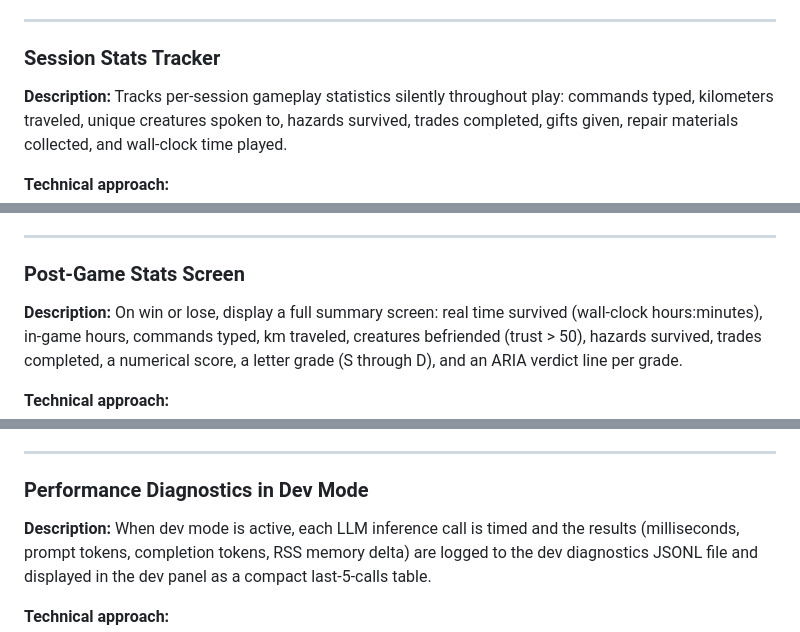
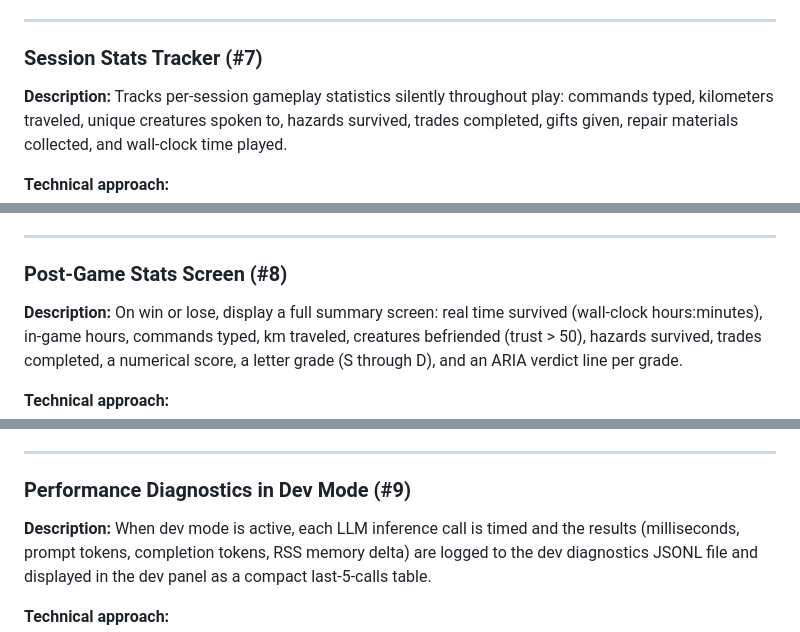
Before and after one commit to elephantatech/moon_traveler, a Markdown page: ROADMAP.md, 3 parts joined by grey strips. Drawn GitHub-style.

```diff
--- a/ROADMAP.md
+++ b/ROADMAP.md
@@ -166,7 +166,7 @@ This release delivers a fully interactive Textual-based TUI alongside the existi
 
 ---
 
-### Session Stats Tracker
+### Session Stats Tracker (#7)
 
 **Description:** Tracks per-session gameplay statistics silently throughout play: commands typed, kilometers traveled, unique creatures spoken to, hazards survived, trades completed, gifts given, repair materials collected, and wall-clock time played.
 
@@ -196,7 +196,7 @@ This release delivers a fully interactive Textual-based TUI alongside the existi
 
 ---
 
-### Post-Game Stats Screen
+### Post-Game Stats Screen (#8)
 
 **Description:** On win or lose, display a full summary screen: real time survived (wall-clock hours:minutes), in-game hours, commands typed, km traveled, creatures befriended (trust > 50), hazards survived, trades completed, a numerical score, a letter grade (S through D), and an ARIA verdict line per grade.
 
@@ -224,7 +224,7 @@ This release delivers a fully interactive Textual-based TUI alongside the existi
 
 ---
 
-### Performance Diagnostics in Dev Mode
+### Performance Diagnostics in Dev Mode (#9)
 
 **Description:** When dev mode is active, each LLM inference call is timed and the results (milliseconds, prompt tokens, completion tokens, RSS memory delta) are logged to the dev diagnostics JSONL file and displayed in the dev panel as a compact last-5-calls table.
 
```
Also changed, not shown: other parts of ROADMAP.md (+15 -15 lines).
